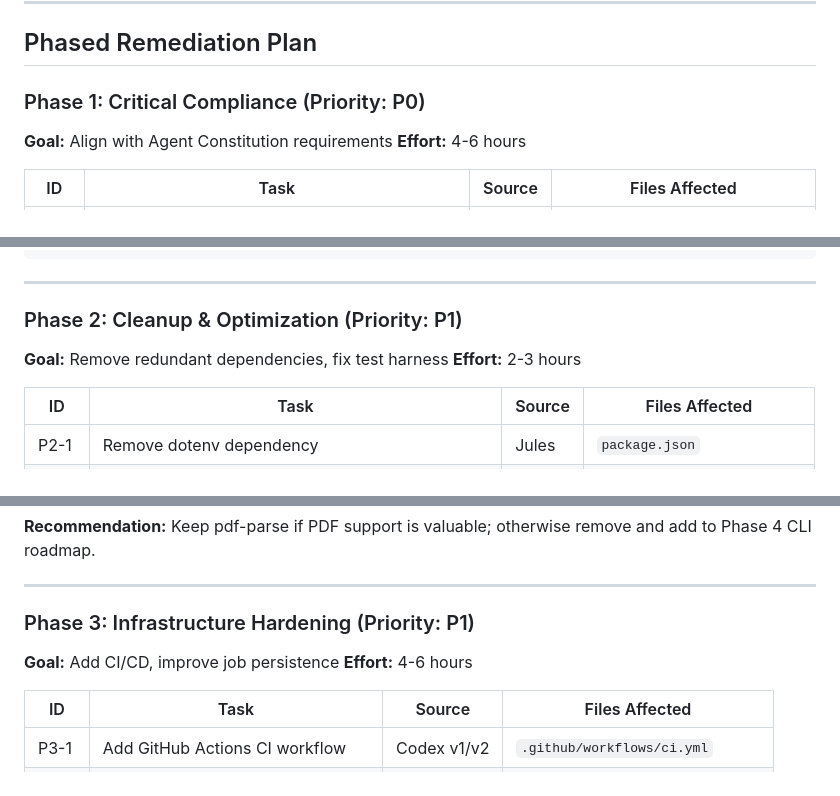
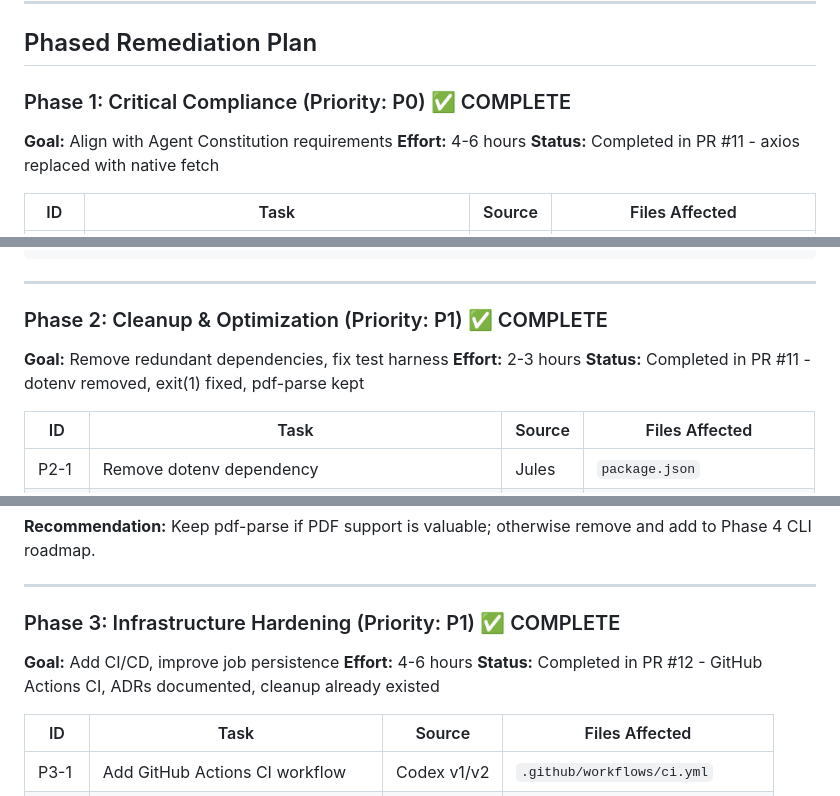
Before and after one commit to AmbitiousRealism2025/Obsidianize-TUI_SIM, a Markdown page: docs/ACTION_PLAN_CONSOLIDATED.md, 3 parts joined by grey strips. GitHub-like rendering.

```diff
--- a/docs/ACTION_PLAN_CONSOLIDATED.md
+++ b/docs/ACTION_PLAN_CONSOLIDATED.md
@@ -75,9 +75,10 @@ src/web/security/
 
 ## Phased Remediation Plan
 
-### Phase 1: Critical Compliance (Priority: P0)
+### Phase 1: Critical Compliance (Priority: P0) ✅ COMPLETE
 **Goal:** Align with Agent Constitution requirements
 **Effort:** 4-6 hours
+**Status:** Completed in PR #11 - axios replaced with native fetch
 
 | ID | Task | Source | Files Affected |
 |----|------|--------|----------------|
@@ -105,9 +106,10 @@ const data = await response.text(); // or .json()
 
 ---
 
-### Phase 2: Cleanup & Optimization (Priority: P1)
+### Phase 2: Cleanup & Optimization (Priority: P1) ✅ COMPLETE
 **Goal:** Remove redundant dependencies, fix test harness
 **Effort:** 2-3 hours
+**Status:** Completed in PR #11 - dotenv removed, exit(1) fixed, pdf-parse kept
 
 | ID | Task | Source | Files Affected |
 |----|------|--------|----------------|
@@ -128,9 +130,10 @@ const data = await response.text(); // or .json()
 
 ---
 
-### Phase 3: Infrastructure Hardening (Priority: P1)
+### Phase 3: Infrastructure Hardening (Priority: P1) ✅ COMPLETE
 **Goal:** Add CI/CD, improve job persistence
 **Effort:** 4-6 hours
+**Status:** Completed in PR #12 - GitHub Actions CI, ADRs documented, cleanup already existed
 
 | ID | Task | Source | Files Affected |
 |----|------|--------|----------------|
```
Also changed, not shown: CLAUDE.md (+8 -0 lines), README.md (+2 -0 lines).
